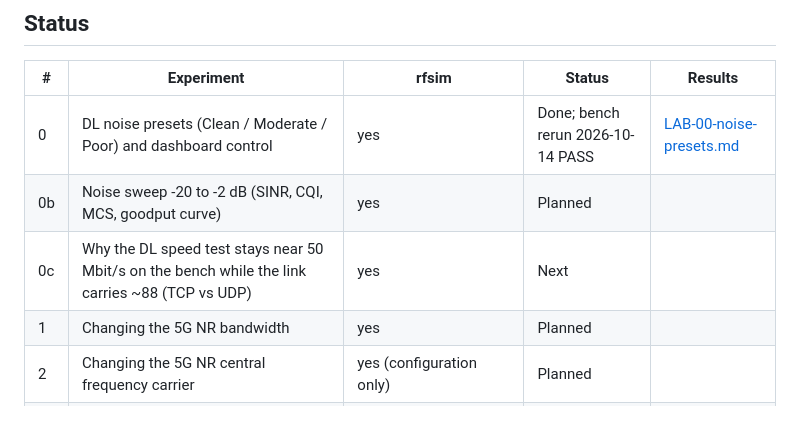
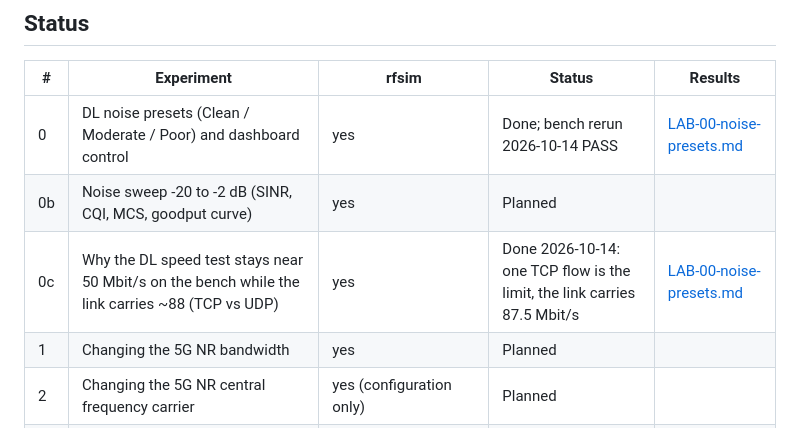
Before and after one commit to rediramli/R-D-Testbed, a Markdown page: docs/labs/README.md, the part around the change. Drawn GitHub-style.

```diff
--- a/docs/labs/README.md
+++ b/docs/labs/README.md
@@ -26,7 +26,7 @@ after through the dashboard and Prometheus (30 days kept).
 |---|---|---|---|---|
 | 0 | DL noise presets (Clean / Moderate / Poor) and dashboard control | yes | Done; bench rerun 2026-10-14 PASS | [LAB-00-noise-presets.md](LAB-00-noise-presets.md) |
 | 0b | Noise sweep -20 to -2 dB (SINR, CQI, MCS, goodput curve) | yes | Planned | |
-| 0c | Why the DL speed test stays near 50 Mbit/s on the bench while the link carries ~88 (TCP vs UDP) | yes | Next | |
+| 0c | Why the DL speed test stays near 50 Mbit/s on the bench while the link carries ~88 (TCP vs UDP) | yes | Done 2026-10-14: one TCP flow is the limit, the link carries 87.5 Mbit/s | [LAB-00-noise-presets.md](LAB-00-noise-presets.md#lab-0c-one-tcp-flow-vs-udp-2026-10-14) |
 | 1 | Changing the 5G NR bandwidth | yes | Planned | |
 | 2 | Changing the 5G NR central frequency carrier | yes (configuration only) | Planned | |
 | 3 | Changing the 5G NR TDD slot configuration | yes | Planned | |
```
Also changed, not shown: docs/labs/LAB-00-noise-presets.md (+33 -0 lines), docs/labs/img/LAB-00c-tcp-udp.png (added), 10 other files.
